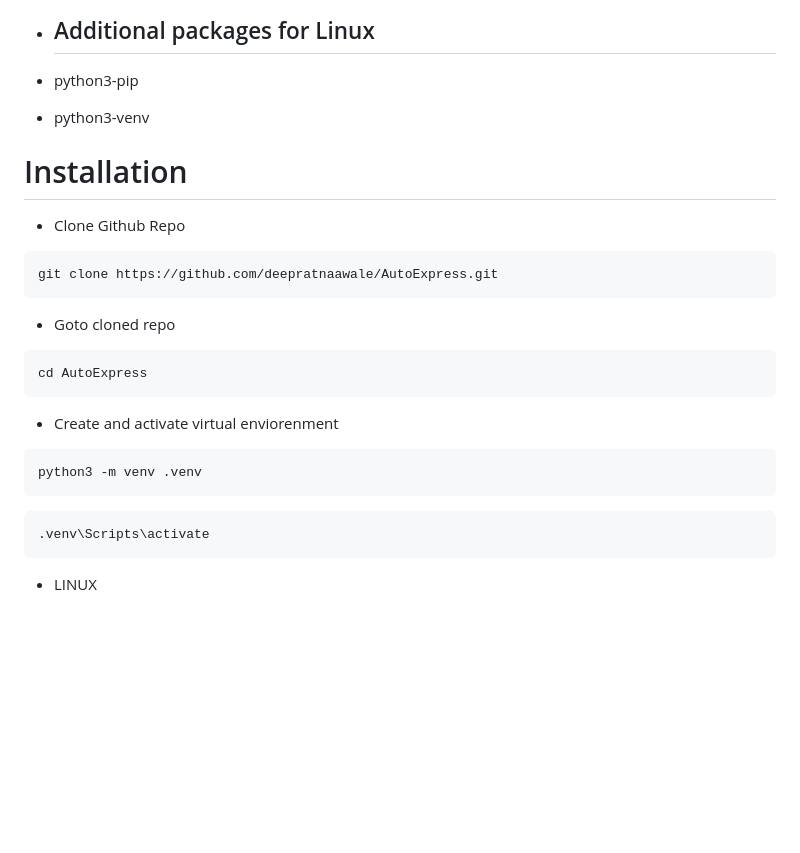
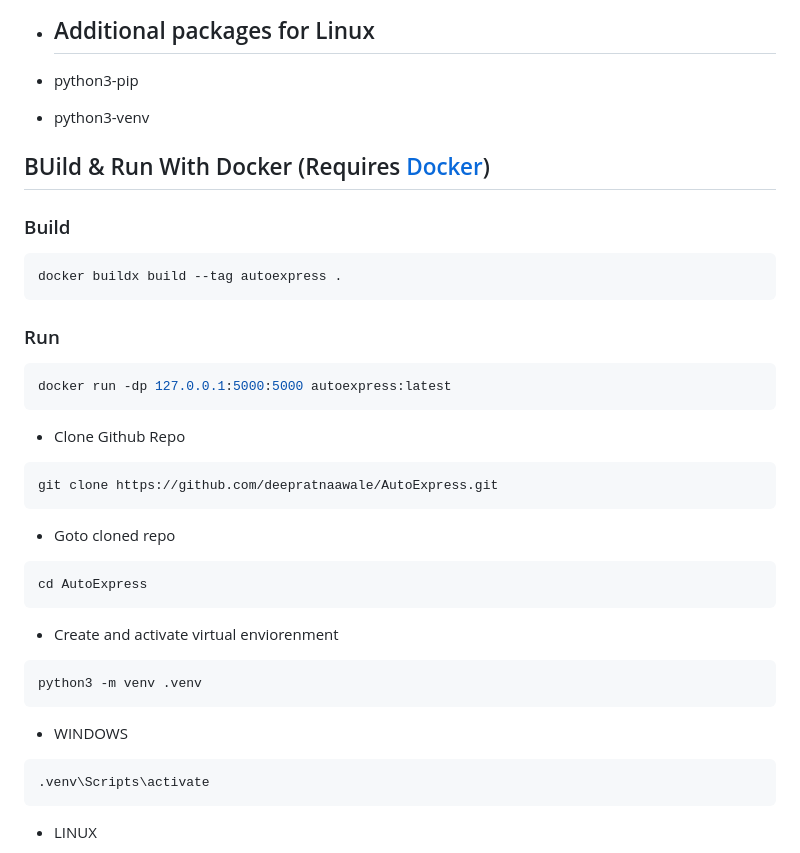
Before and after one commit to deepratna-awale/AutoExpress, a Markdown page: README.md, the part around the change. Drawn GitHub-style; blank space fills up the shorter version.

Commit message:
Update README.md
Docker Build and Run methods added.

````diff
--- a/README.md
+++ b/README.md
@@ -71,7 +71,16 @@ The above is an example realistic expressions on the following image without che
 - python3-pip
 - python3-venv
 
-# Installation
+
+## BUild & Run With Docker (Requires [Docker](https://www.docker.com/))
+### Build
+```bash
+docker buildx build --tag autoexpress .
+```
+### Run
+```bash
+docker run -dp 127.0.0.1:5000:5000 autoexpress:latest
+```
 
 - Clone Github Repo
 ```bash
@@ -87,6 +96,7 @@ cd AutoExpress
 ```bash
 python3 -m venv .venv
 ```
+- WINDOWS
 ```bash
 .venv\Scripts\activate
 ```
````
